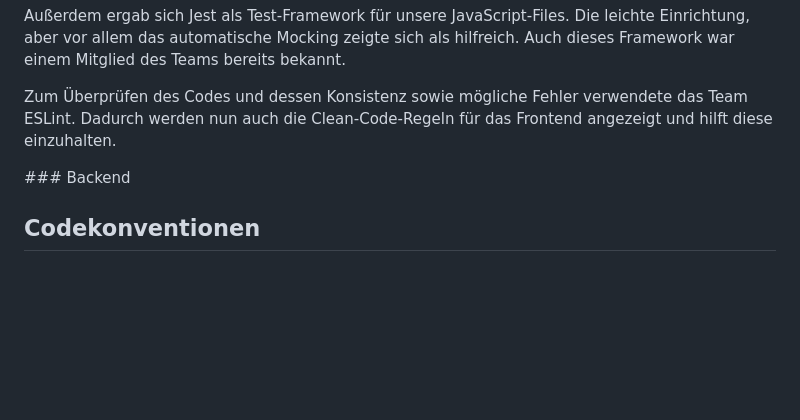
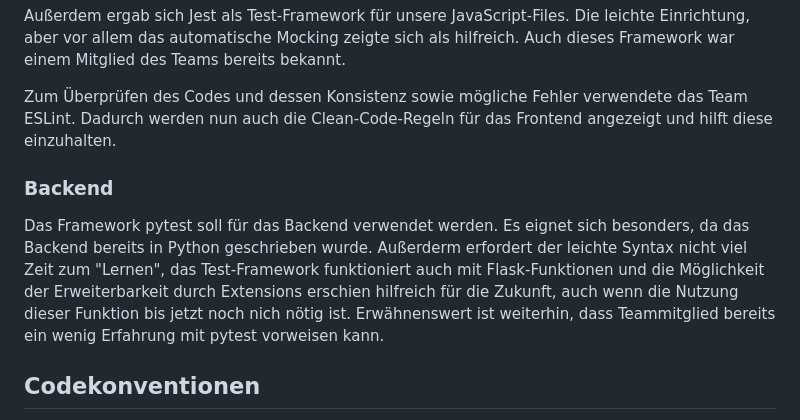
Before and after one commit to schmidti2002/Softwarepraktikum, a Markdown page: Meilensteine/Bericht-Meilenstein4.md, the part around the change. GitHub-like rendering; blank space fills up the shorter version.

```diff
--- a/Meilensteine/Bericht-Meilenstein4.md
+++ b/Meilensteine/Bericht-Meilenstein4.md
@@ -22,8 +22,9 @@ Bootstrap, Jest, ESLint, pytest
 <p>Für das Frontend hat sich das Team auf Bootstrap geeinigt. Vorteile, die damit für das Team einhergehen, sind seine Leichtgewichtigkeit und die bereits vorhandene Erfahrung einiger Teammitglieder.</p>
 <p>Außerdem ergab sich Jest als Test-Framework für unsere JavaScript-Files. Die leichte Einrichtung, aber vor allem das automatische Mocking zeigte sich als hilfreich. Auch dieses Framework war einem Mitglied des Teams bereits bekannt.</p>
 <p>Zum Überprüfen des Codes und dessen Konsistenz sowie mögliche Fehler verwendete das Team ESLint. Dadurch werden nun auch die Clean-Code-Regeln für das Frontend angezeigt und hilft diese einzuhalten.</p>
+
 ### Backend
-<p></p>
+<p>Das Framework pytest soll für das Backend verwendet werden. Es eignet sich besonders, da das Backend bereits in Python geschrieben wurde. Außerderm erfordert der leichte Syntax nicht viel Zeit zum "Lernen", das Test-Framework funktioniert auch mit Flask-Funktionen und die Möglichkeit der Erweiterbarkeit durch Extensions erschien hilfreich für die Zukunft, auch wenn die Nutzung dieser Funktion bis jetzt noch nich nötig ist. Erwähnenswert ist weiterhin, dass Teammitglied bereits ein wenig Erfahrung mit pytest vorweisen kann.</p>
 
 
 ## Codekonventionen
```
